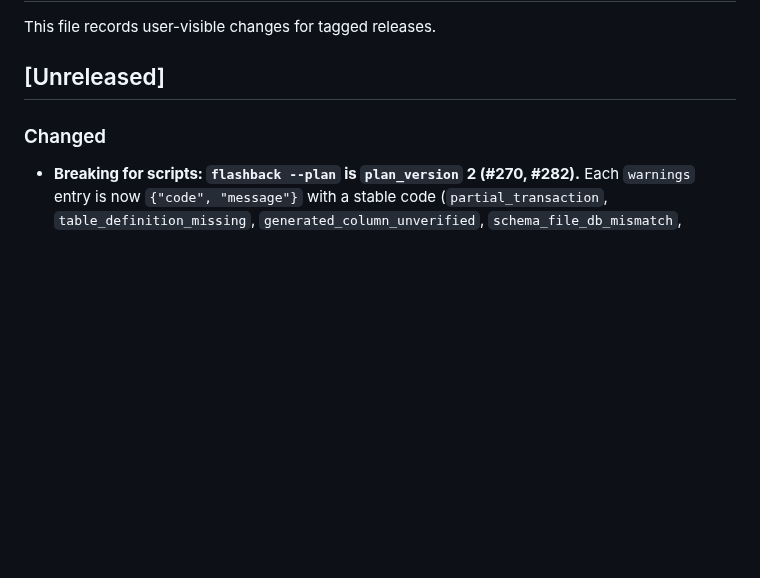
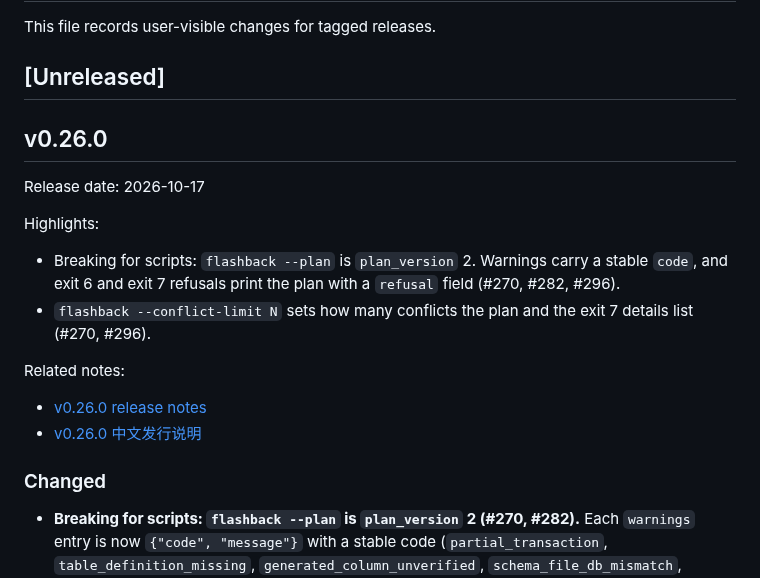
Before and after one commit to Fanduzi/BinlogVisualizer, a Markdown page: CHANGELOG.md, the part around the change. GitHub-like rendering; blank space fills up the shorter version.

Commit message:
docs: release notes for v0.26.0

```diff
--- a/CHANGELOG.md
+++ b/CHANGELOG.md
@@ -3,6 +3,20 @@
 This file records user-visible changes for tagged releases.
 
 ## [Unreleased]
+
+## v0.26.0
+
+Release date: 2026-10-17
+
+Highlights:
+
+- Breaking for scripts: `flashback --plan` is `plan_version` 2. Warnings carry a stable `code`, and exit 6 and exit 7 refusals print the plan with a `refusal` field (#270, #282, #296).
+- `flashback --conflict-limit N` sets how many conflicts the plan and the exit 7 details list (#270, #296).
+
+Related notes:
+
+- [v0.26.0 release notes](docs/releases/release-notes-v0.26.0.md)
+- [v0.26.0 中文发行说明](docs/releases/release-notes-v0.26.0.zh-CN.md)
 
 ### Changed
 
```
Also changed, not shown: docs/releases/release-notes-v0.26.0.md (added, +43 -0 lines), docs/releases/release-notes-v0.26.0.zh-CN.md (added, +43 -0 lines).
